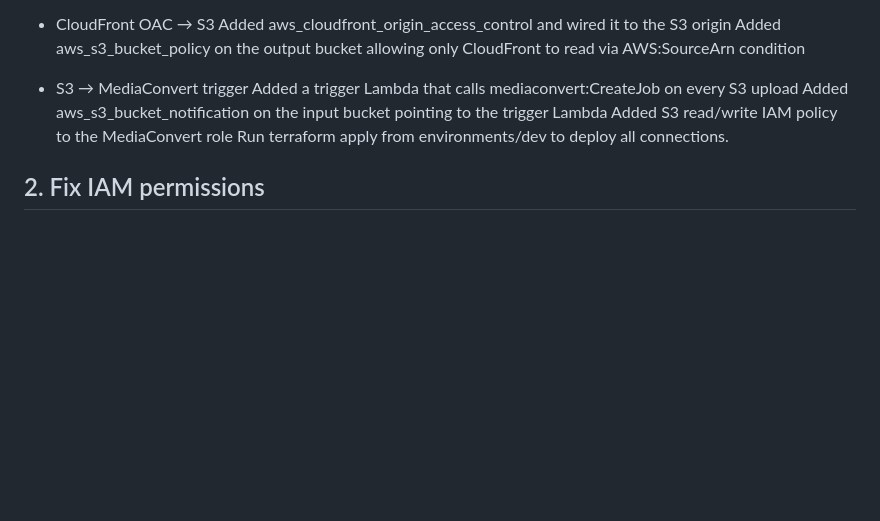
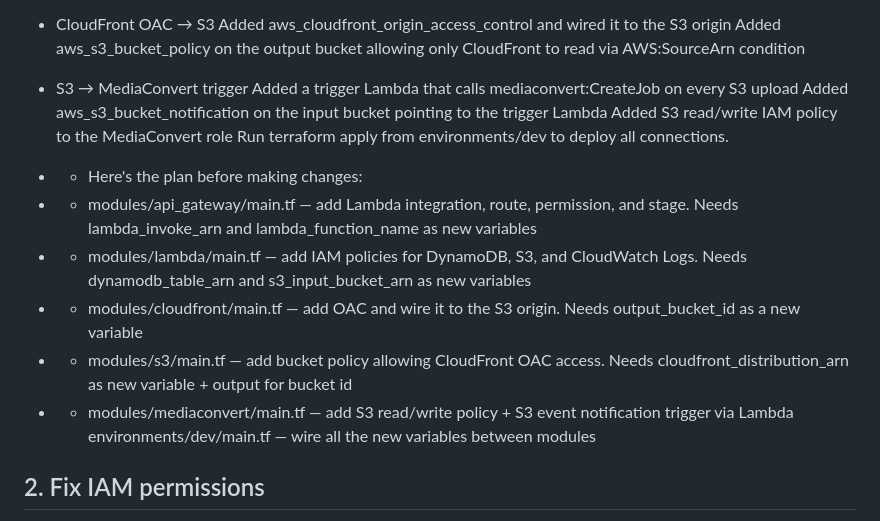
Before and after one commit to muhammed-ai/aws-streaming-platform, a Markdown page: README.md, the part around the change. Drawn GitHub-style; blank space fills up the shorter version.

```diff
--- a/README.md
+++ b/README.md
@@ -53,6 +53,18 @@ Added aws_s3_bucket_notification on the input bucket pointing to the trigger Lam
 Added S3 read/write IAM policy to the MediaConvert role
 Run terraform apply from environments/dev to deploy all connections.
 
+- - Here's the plan before making changes:
+- - modules/api_gateway/main.tf — add Lambda integration, route, permission, and stage. Needs lambda_invoke_arn and lambda_function_name as new variables
+
+- - modules/lambda/main.tf — add IAM policies for DynamoDB, S3, and CloudWatch Logs. Needs       dynamodb_table_arn and s3_input_bucket_arn as new variables
+
+- - modules/cloudfront/main.tf — add OAC and wire it to the S3 origin. Needs output_bucket_id as a new variable
+
+- - modules/s3/main.tf — add bucket policy allowing CloudFront OAC access. Needs cloudfront_distribution_arn as new variable + output for bucket id
+
+- - modules/mediaconvert/main.tf — add S3 read/write policy + S3 event notification trigger via Lambda
+environments/dev/main.tf — wire all the new variables between modules
+
 ## 2. Fix IAM permissions
 Lambda needs policies for DynamoDB, S3, and CloudWatch Logs
 MediaConvert role needs S3 read/write permissions
```
